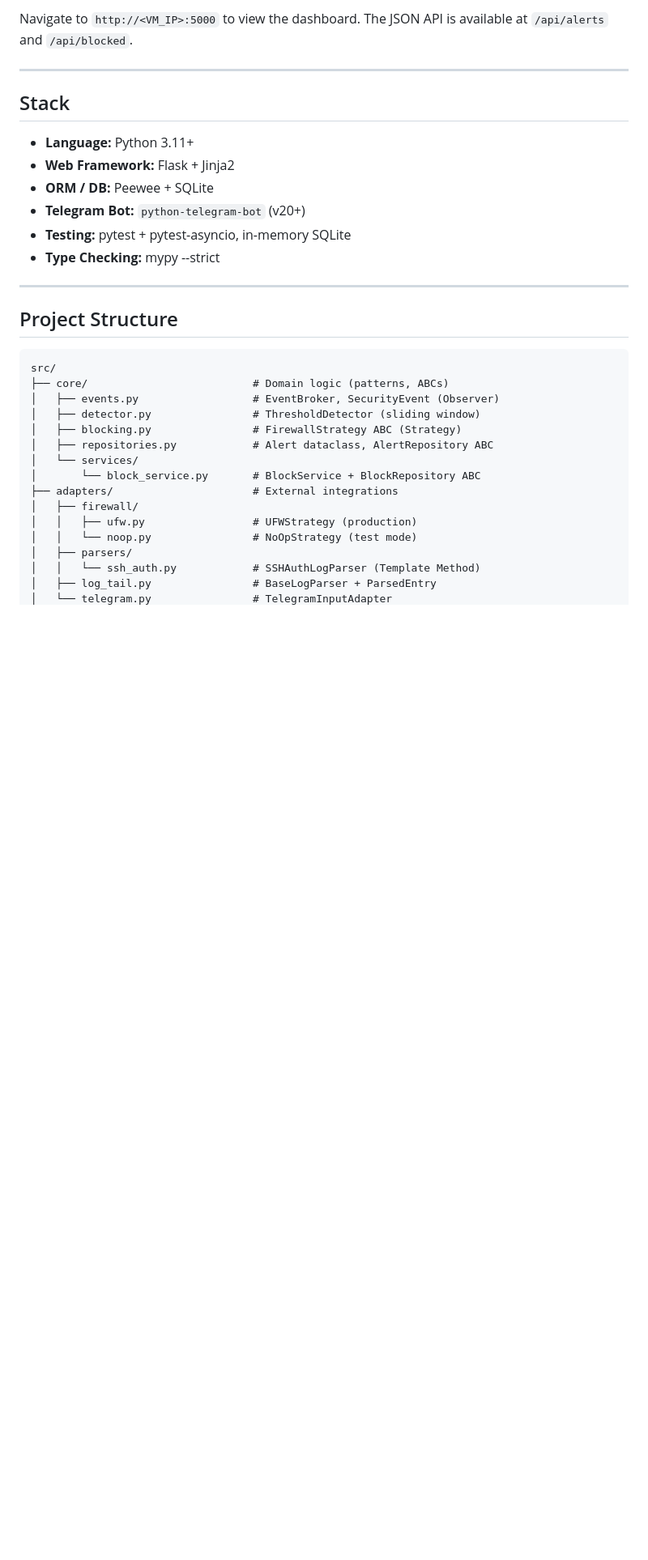
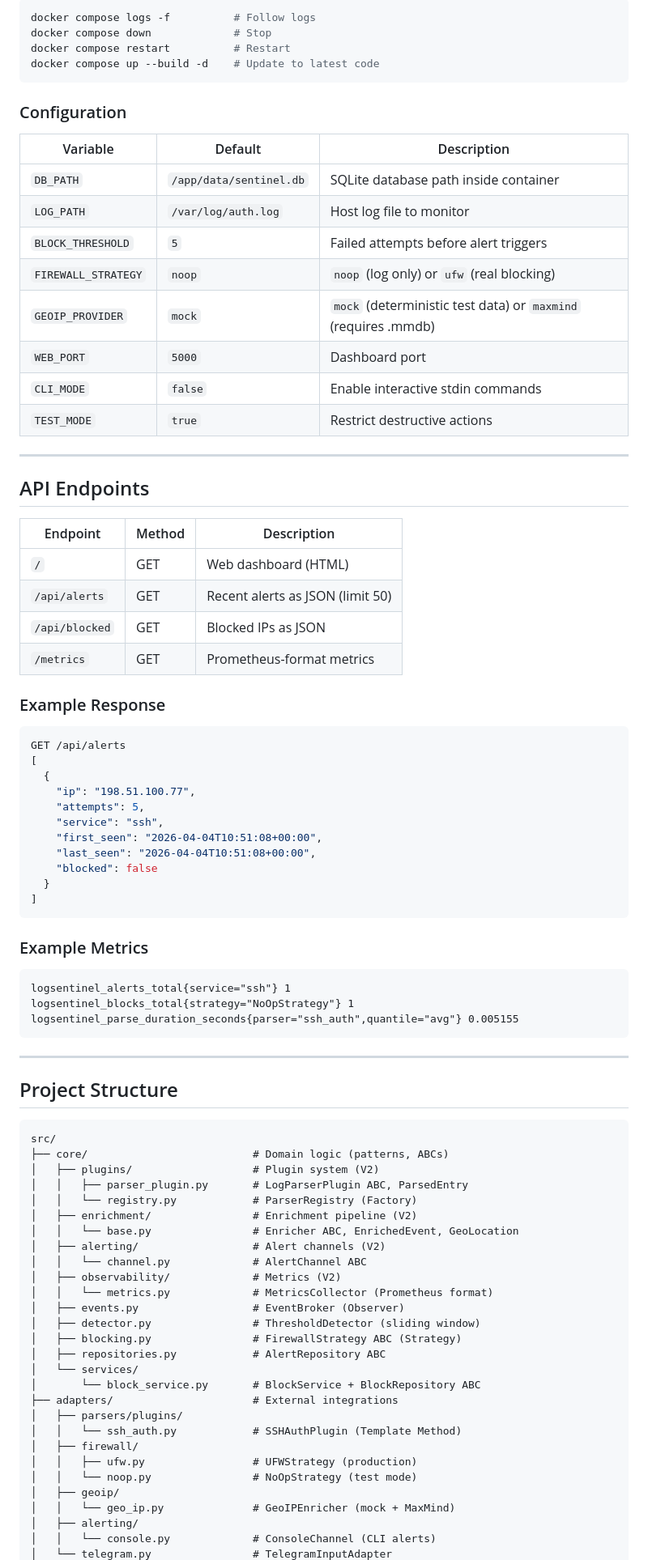
Before and after one commit to jinseisieko/se-toolkit-hackathon, a Markdown page: README.md, the part around one of its changes. Shown at 81% size. GitHub-like rendering; blank space fills up the shorter version.

````diff
--- a/README.md
+++ b/README.md
@@ -114,16 +127,58 @@ LogSentinel watches authentication logs in real time, automatically blocks malic
 
-Navigate to `http://<VM_IP>:5000` to view the dashboard. The JSON API is available at `/api/alerts` and `/api/blocked`.
+```bash
+docker compose logs -f          # Follow logs
+docker compose down             # Stop
+docker compose restart          # Restart
+docker compose up --build -d    # Update to latest code
+```
+
+### Configuration
+
+| Variable | Default | Description |
+|----------|---------|-------------|
+| `DB_PATH` | `/app/data/sentinel.db` | SQLite database path inside container |
+| `LOG_PATH` | `/var/log/auth.log` | Host log file to monitor |
+| `BLOCK_THRESHOLD` | `5` | Failed attempts before alert triggers |
+| `FIREWALL_STRATEGY` | `noop` | `noop` (log only) or `ufw` (real blocking) |
+| `GEOIP_PROVIDER` | `mock` | `mock` (deterministic test data) or `maxmind` (requires .mmdb) |
+| `WEB_PORT` | `5000` | Dashboard port |
+| `CLI_MODE` | `false` | Enable interactive stdin commands |
+| `TEST_MODE` | `true` | Restrict destructive actions |
 
 ---
 
-## Stack
+## API Endpoints
 
-- **Language:** Python 3.11+
-- **Web Framework:** Flask + Jinja2
-- **ORM / DB:** Peewee + SQLite
-- **Telegram Bot:** `python-telegram-bot` (v20+)
-- **Testing:** pytest + pytest-asyncio, in-memory SQLite
-- **Type Checking:** mypy --strict
+| Endpoint | Method | Description |
+|----------|--------|-------------|
+| `/` | GET | Web dashboard (HTML) |
+| `/api/alerts` | GET | Recent alerts as JSON (limit 50) |
+| `/api/blocked` | GET | Blocked IPs as JSON |
+| `/metrics` | GET | Prometheus-format metrics |
+
+### Example Response
+
+```json
+GET /api/alerts
+[
+  {
+    "ip": "198.51.100.77",
+    "attempts": 5,
+    "service": "ssh",
+    "first_seen": "2026-04-04T10:51:08+00:00",
+    "last_seen": "2026-04-04T10:51:08+00:00",
+    "blocked": false
+  }
+]
+```
+
+### Example Metrics
+
+```
+logsentinel_alerts_total{service="ssh"} 1
+logsentinel_blocks_total{strategy="NoOpStrategy"} 1
+logsentinel_parse_duration_seconds{parser="ssh_auth",quantile="avg"} 0.005155
+```
 
 ---
 
@@ -132,17 +187,29 @@ Navigate to `http://<VM_IP>:5000` to view the dashboard. The JSON API is availab
 ```
 src/
 ├── core/                          # Domain logic (patterns, ABCs)
-│   ├── events.py                  # EventBroker, SecurityEvent (Observer)
+│   ├── plugins/                   # Plugin system (V2)
+│   │   ├── parser_plugin.py       # LogParserPlugin ABC, ParsedEntry
+│   │   └── registry.py            # ParserRegistry (Factory)
+│   ├── enrichment/                # Enrichment pipeline (V2)
+│   │   └── base.py                # Enricher ABC, EnrichedEvent, GeoLocation
+│   ├── alerting/                  # Alert channels (V2)
+│   │   └── channel.py             # AlertChannel ABC
+│   ├── observability/             # Metrics (V2)
+│   │   └── metrics.py             # MetricsCollector (Prometheus format)
+│   ├── events.py                  # EventBroker (Observer)
 │   ├── detector.py                # ThresholdDetector (sliding window)
 │   ├── blocking.py                # FirewallStrategy ABC (Strategy)
-│   ├── repositories.py            # Alert dataclass, AlertRepository ABC
+│   ├── repositories.py            # AlertRepository ABC
 │   └── services/
 │       └── block_service.py       # BlockService + BlockRepository ABC
 ├── adapters/                      # External integrations
+│   ├── parsers/plugins/
+│   │   └── ssh_auth.py            # SSHAuthPlugin (Template Method)
 │   ├── firewall/
 │   │   ├── ufw.py                 # UFWStrategy (production)
 │   │   └── noop.py                # NoOpStrategy (test mode)
-│   ├── parsers/
-│   │   └── ssh_auth.py            # SSHAuthLogParser (Template Method)
-│   ├── log_tail.py                # BaseLogParser + ParsedEntry
+│   ├── geoip/
+│   │   └── geo_ip.py              # GeoIPEnricher (mock + MaxMind)
+│   ├── alerting/
+│   │   └── console.py             # ConsoleChannel (CLI alerts)
 │   └── telegram.py                # TelegramInputAdapter
````
Also changed, not shown: other parts of README.md (+97 -125 lines), docs/progress/IMPLEMENTATION_LOG.md (+11 -6 lines).
